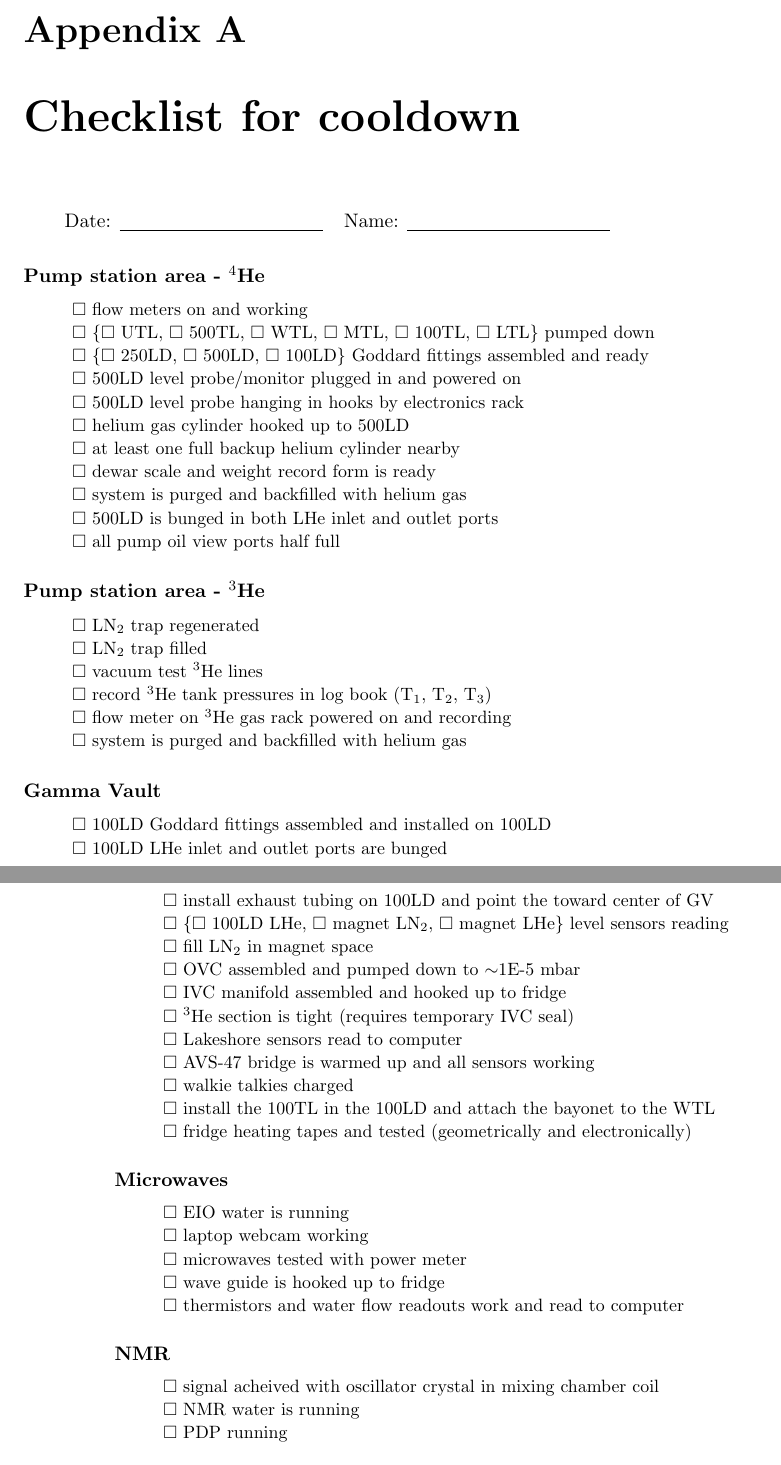
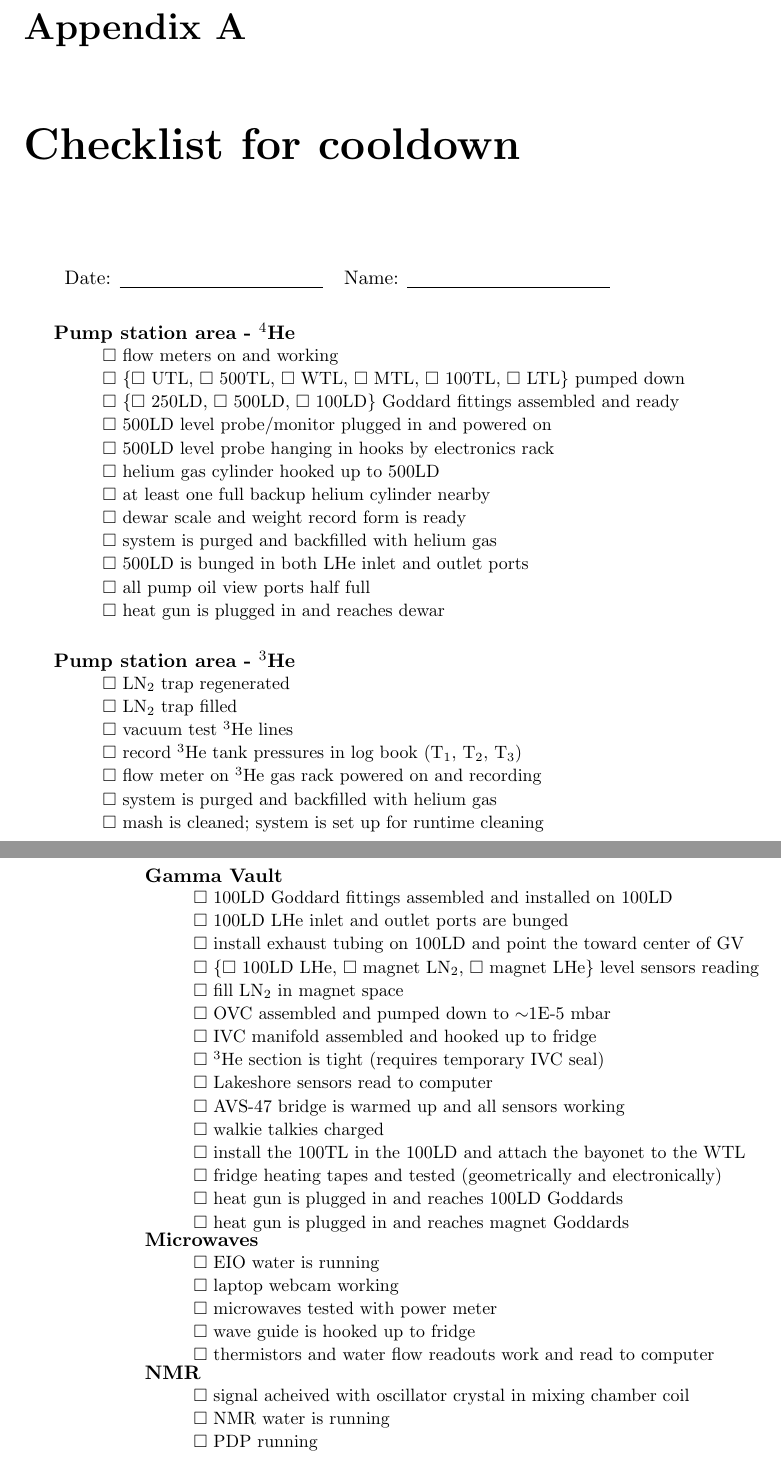
Before and after one commit to ryan-duve/hifrost-manual, a LaTeX thesis (hifrost.tex, which reads appendices.tex): two parts of pages 77 and 78 of 88, joined at a grey line, cut so that both start at the same text. Compiled offline with pdfLaTeX.

Commit message:
add minipages to checklist appendix to keep list on same page as list title

```diff
--- a/appendices.tex
+++ b/appendices.tex
@@ -11,8 +11,8 @@
   Date: \underline{\hspace{4cm}} & Name: \underline{\hspace{4cm}}
 \end{tabular}
 
+\begin{minipage}{\textwidth}
 \paragraph{Pump station area - \hef}
-
 \begin{checklist}
  \item flow meters on and working
  \item \{$\Box$ UTL, $\Box$ 500TL, $\Box$ WTL, $\Box$ MTL, $\Box$ 100TL, $\Box$ LTL\} pumped down
@@ -25,9 +25,11 @@
  \item system is purged and backfilled with helium gas
  \item 500LD is bunged in both LHe inlet and outlet ports
  \item all pump oil view ports half full
+ \item heat gun is plugged in and reaches dewar
+\end{checklist}
+\end{minipage}
 
-\end{checklist}
-
+\begin{minipage}{\textwidth}
 \paragraph{Pump station area - \het}
 \begin{checklist}
  \item \lnn{} trap regenerated
@@ -36,8 +38,11 @@
  \item record \het{} tank pressures in log book (T$_1$, T$_2$, T$_3$)
  \item flow meter on \het{} gas rack powered on and recording
  \item system is purged and backfilled with helium gas
+ \item mash is cleaned; system is set up for runtime cleaning
 \end{checklist}
+\end{minipage}
 
+\begin{minipage}{\textwidth}
 \paragraph{Gamma Vault}
 \begin{checklist}
  \item 100LD Goddard fittings assembled and installed on 100LD
@@ -53,8 +58,12 @@
  \item walkie talkies charged
  \item install the 100TL in the 100LD and attach the bayonet to the WTL
  \item fridge heating tapes and tested (geometrically and electronically)
+ \item heat gun is plugged in and reaches 100LD Goddards
+ \item heat gun is plugged in and reaches magnet Goddards
 \end{checklist}
+\end{minipage}
 
+\begin{minipage}{\textwidth}
 \paragraph{Microwaves}
 \begin{checklist}
  \item EIO water is running
@@ -63,14 +72,16 @@
  \item wave guide is hooked up to fridge
  \item thermistors and water flow readouts work and read to computer
 \end{checklist}
+\end{minipage}
 
+\begin{minipage}{\textwidth}
 \paragraph{NMR}
 \begin{checklist}
  \item signal acheived with oscillator crystal in mixing chamber coil
  \item NMR water is running
  \item PDP running
 \end{checklist}
-
+\end{minipage}
 
 \chapter{SLPM Conversion}
 \label{appendix:slpm-conversion}
```
Also changed, not shown: 1 other file.
